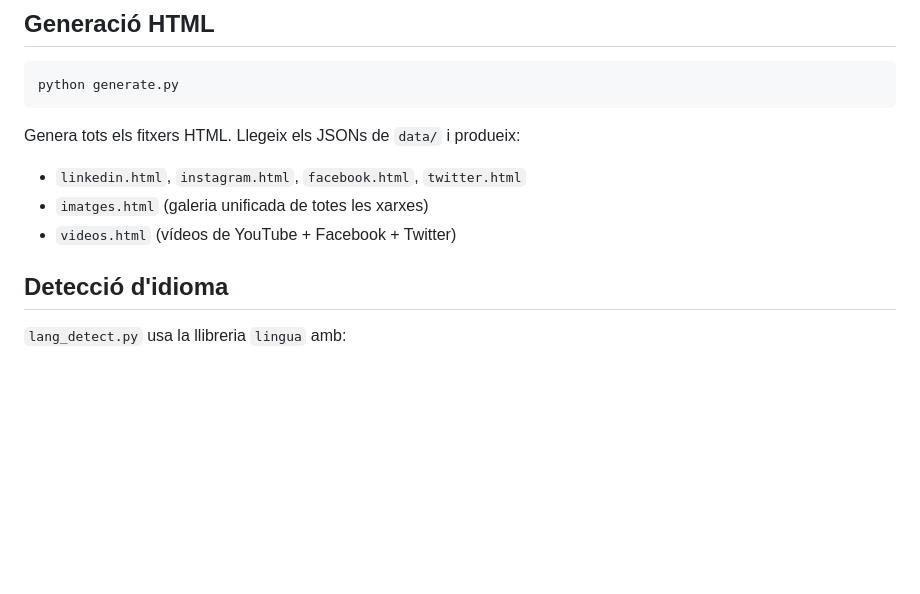
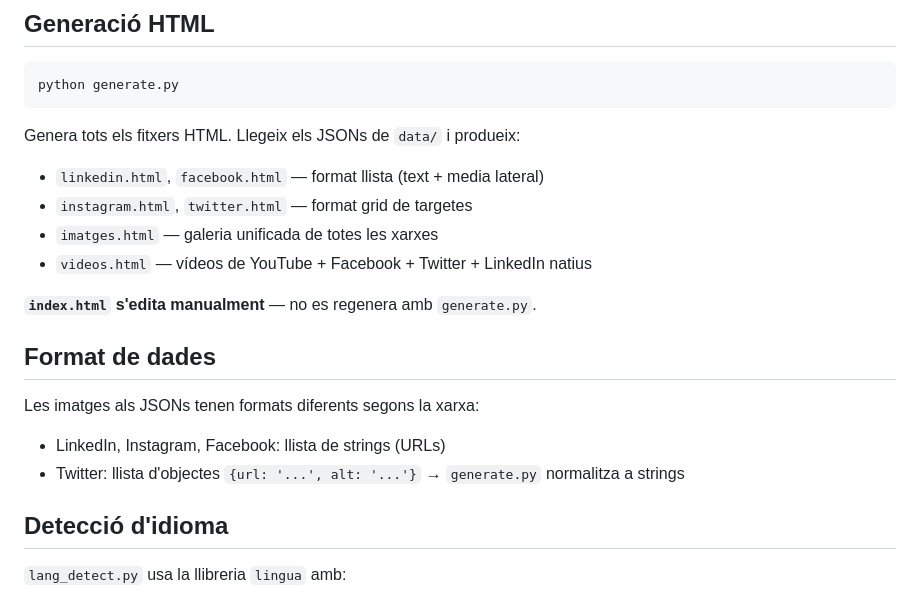
Before and after one commit to santicasas/validated-id-history, a Markdown page: CLAUDE.md, the part around one of its changes. Drawn GitHub-style; blank space fills up the shorter version.

````diff
--- a/CLAUDE.md
+++ b/CLAUDE.md
@@ -86,9 +101,18 @@ python generate.py
 ```
 
 Genera tots els fitxers HTML. Llegeix els JSONs de `data/` i produeix:
-- `linkedin.html`, `instagram.html`, `facebook.html`, `twitter.html`
-- `imatges.html` (galeria unificada de totes les xarxes)
-- `videos.html` (vídeos de YouTube + Facebook + Twitter)
+- `linkedin.html`, `facebook.html` — format llista (text + media lateral)
+- `instagram.html`, `twitter.html` — format grid de targetes
+- `imatges.html` — galeria unificada de totes les xarxes
+- `videos.html` — vídeos de YouTube + Facebook + Twitter + LinkedIn natius
+
+**`index.html` s'edita manualment** — no es regenera amb `generate.py`.
+
+## Format de dades
+
+Les imatges als JSONs tenen formats diferents segons la xarxa:
+- LinkedIn, Instagram, Facebook: llista de strings (URLs)
+- Twitter: llista d'objectes `{url: '...', alt: '...'}` → `generate.py` normalitza a strings
 
 ## Detecció d'idioma
 
````
Also changed, not shown: other parts of CLAUDE.md (+24 -8 lines).
